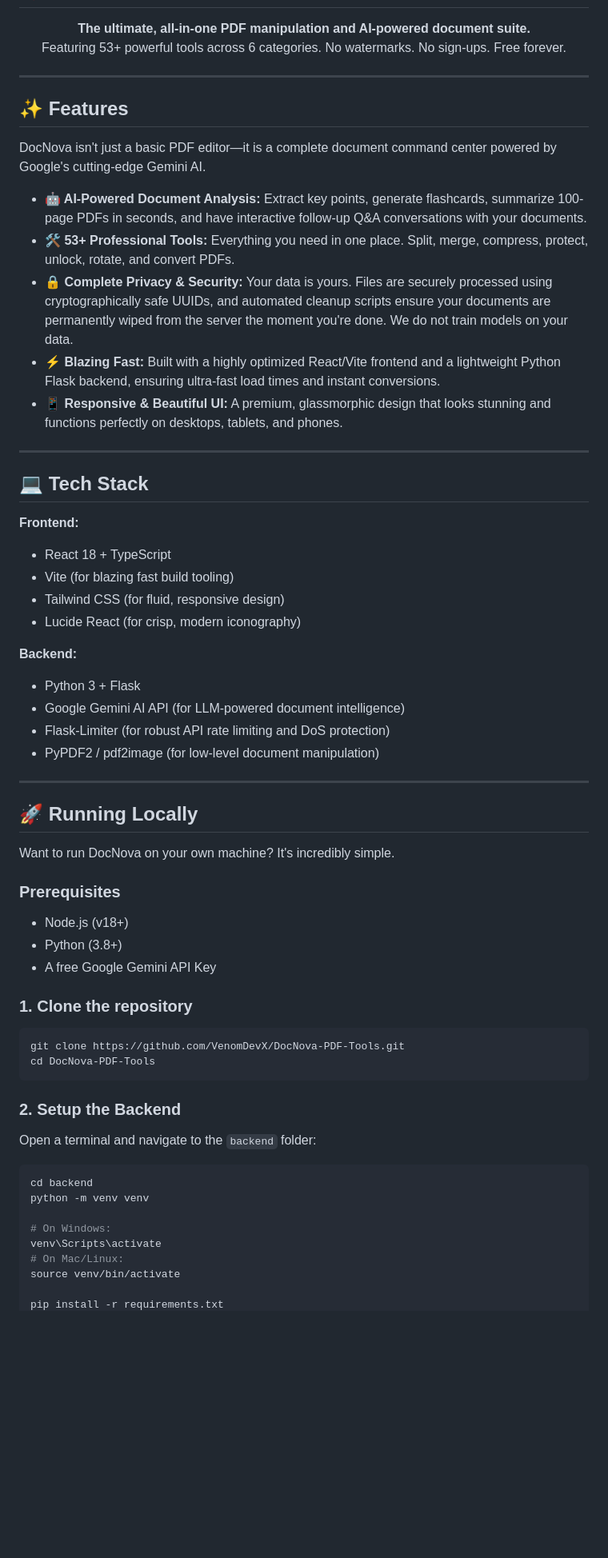
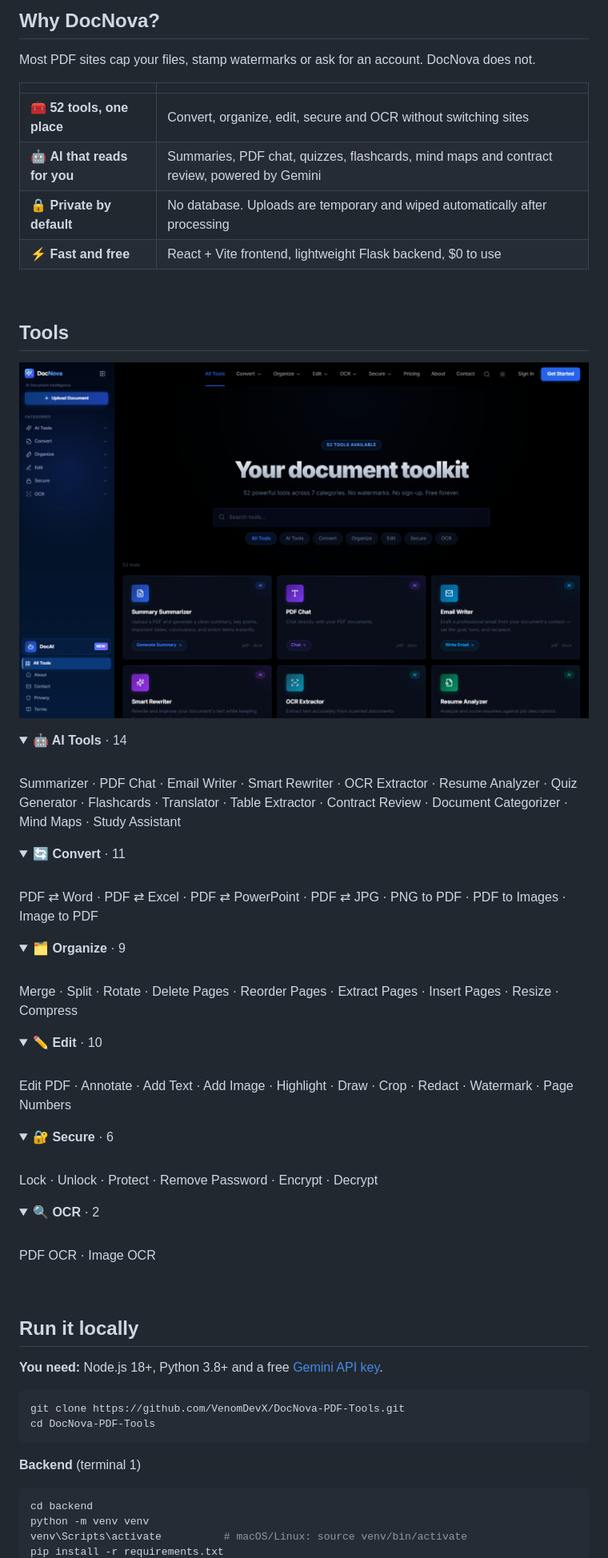
Before and after one commit to VenomDevX/DocNova-PDF-Tools, a Markdown page: README.md, the part around one of its changes. Shown at 80% size. Rendered like a GitHub page; pictures changed too: docs/tools.png (added); folded sections open; blank space fills up the shorter version.

Commit message:
Refresh README: live demo, screenshots, full tool list

````diff
--- a/README.md
+++ b/README.md
@@ -2,63 +32,77 @@
+</div>
+
+<br>
+
+## Why DocNova?
+
+Most PDF sites cap your files, stamp watermarks or ask for an account. DocNova does not.
+
+| | |
+| :-- | :-- |
+| 🧰 **52 tools, one place** | Convert, organize, edit, secure and OCR without switching sites |
+| 🤖 **AI that reads for you** | Summaries, PDF chat, quizzes, flashcards, mind maps and contract review, powered by Gemini |
+| 🔒 **Private by default** | No database. Uploads are temporary and wiped automatically after processing |
+| ⚡ **Fast and free** | React + Vite frontend, lightweight Flask backend, $0 to use |
+
+<br>
+
+## Tools
 
 <p align="center">
-  <b>The ultimate, all-in-one PDF manipulation and AI-powered document suite.</b> <br/>
-  Featuring 53+ powerful tools across 6 categories. No watermarks. No sign-ups. Free forever.
+  <img src="docs/tools.png" width="100%" alt="DocNova tools page" />
 </p>
 
----
+<details>
+<summary><b>🤖 AI Tools</b> · 14</summary>
+<br>
+Summarizer · PDF Chat · Email Writer · Smart Rewriter · OCR Extractor · Resume Analyzer · Quiz Generator · Flashcards · Translator · Table Extractor · Contract Review · Document Categorizer · Mind Maps · Study Assistant
+</details>
 
-## ✨ Features
+<details>
+<summary><b>🔄 Convert</b> · 11</summary>
+<br>
+PDF ⇄ Word · PDF ⇄ Excel · PDF ⇄ PowerPoint · PDF ⇄ JPG · PNG to PDF · PDF to Images · Image to PDF
+</details>
 
-DocNova isn't just a basic PDF editor—it is a complete document command center powered by Google's cutting-edge Gemini AI.
+<details>
+<summary><b>🗂️ Organize</b> · 9</summary>
+<br>
+Merge · Split · Rotate · Delete Pages · Reorder Pages · Extract Pages · Insert Pages · Resize · Compress
+</details>
 
-*   **🤖 AI-Powered Document Analysis:** Extract key points, generate flashcards, summarize 100-page PDFs in seconds, and have interactive follow-up Q&A conversations with your documents.
-*   **🛠️ 53+ Professional Tools:** Everything you need in one place. Split, merge, compress, protect, unlock, rotate, and convert PDFs.
-*   **🔒 Complete Privacy & Security:** Your data is yours. Files are securely processed using cryptographically safe UUIDs, and automated cleanup scripts ensure your documents are permanently wiped from the server the moment you're done. We do not train models on your data.
-*   **⚡ Blazing Fast:** Built with a highly optimized React/Vite frontend and a lightweight Python Flask backend, ensuring ultra-fast load times and instant conversions.
-*   **📱 Responsive & Beautiful UI:** A premium, glassmorphic design that looks stunning and functions perfectly on desktops, tablets, and phones.
+<details>
+<summary><b>✏️ Edit</b> · 10</summary>
+<br>
+Edit PDF · Annotate · Add Text · Add Image · Highlight · Draw · Crop · Redact · Watermark · Page Numbers
+</details>
 
----
+<details>
+<summary><b>🔐 Secure</b> · 6</summary>
+<br>
+Lock · Unlock · Protect · Remove Password · Encrypt · Decrypt
+</details>
 
-## 💻 Tech Stack
+<details>
+<summary><b>🔍 OCR</b> · 2</summary>
+<br>
+PDF OCR · Image OCR
+</details>
 
-**Frontend:**
-*   React 18 + TypeScript
-*   Vite (for blazing fast build tooling)
-*   Tailwind CSS (for fluid, responsive design)
-*   Lucide React (for crisp, modern iconography)
+<br>
 
-**Backend:**
-*   Python 3 + Flask
-*   Google Gemini AI API (for LLM-powered document intelligence)
-*   Flask-Limiter (for robust API rate limiting and DoS protection)
-*   PyPDF2 / pdf2image (for low-level document manipulation)
+## Run it locally
 
----
+**You need:** Node.js 18+, Python 3.8+ and a free [Gemini API key](https://aistudio.google.com/apikey).
 
-## 🚀 Running Locally
-
-Want to run DocNova on your own machine? It's incredibly simple.
-
-### Prerequisites
-*   Node.js (v18+)
-*   Python (3.8+)
-*   A free Google Gemini API Key
-
-### 1. Clone the repository
 ```bash
 git clone https://github.com/VenomDevX/DocNova-PDF-Tools.git
 cd DocNova-PDF-Tools
 ```
 
-### 2. Setup the Backend
-Open a terminal and navigate to the `backend` folder:
+**Backend** (terminal 1)
+
 ```bash
 cd backend
 python -m venv venv
-
-# On Windows:
-venv\Scripts\activate
-# On Mac/Linux:
-source venv/bin/activate
-
+venv\Scripts\activate          # macOS/Linux: source venv/bin/activate
 pip install -r requirements.txt
````
Also changed, not shown: other parts of README.md (+69 -25 lines), docs/home.png (added).
